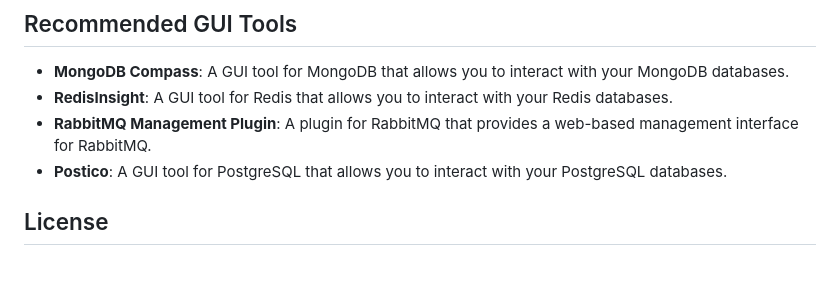
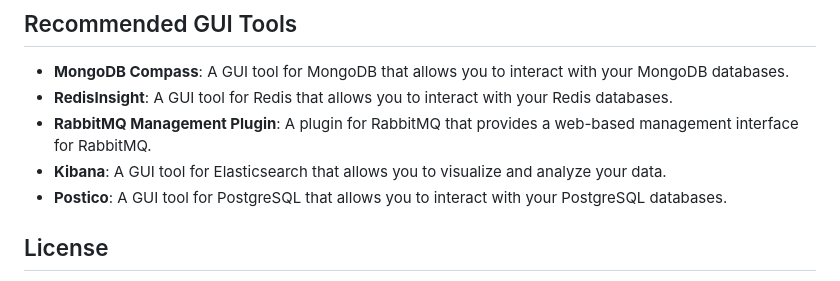
Before and after one commit to hoangsonww/Mongo-Redis-RabbitMQ-ELK-Stack, a Markdown page: README.md, the part around the change. Drawn GitHub-style.

```diff
--- a/README.md
+++ b/README.md
@@ -184,6 +184,7 @@ To **get started**, run the following commands:
 - **MongoDB Compass**: A GUI tool for MongoDB that allows you to interact with your MongoDB databases.
 - **RedisInsight**: A GUI tool for Redis that allows you to interact with your Redis databases.
 - **RabbitMQ Management Plugin**: A plugin for RabbitMQ that provides a web-based management interface for RabbitMQ.
+- **Kibana**: A GUI tool for Elasticsearch that allows you to visualize and analyze your data.
 - **Postico**: A GUI tool for PostgreSQL that allows you to interact with your PostgreSQL databases.
 
 ## License
```
